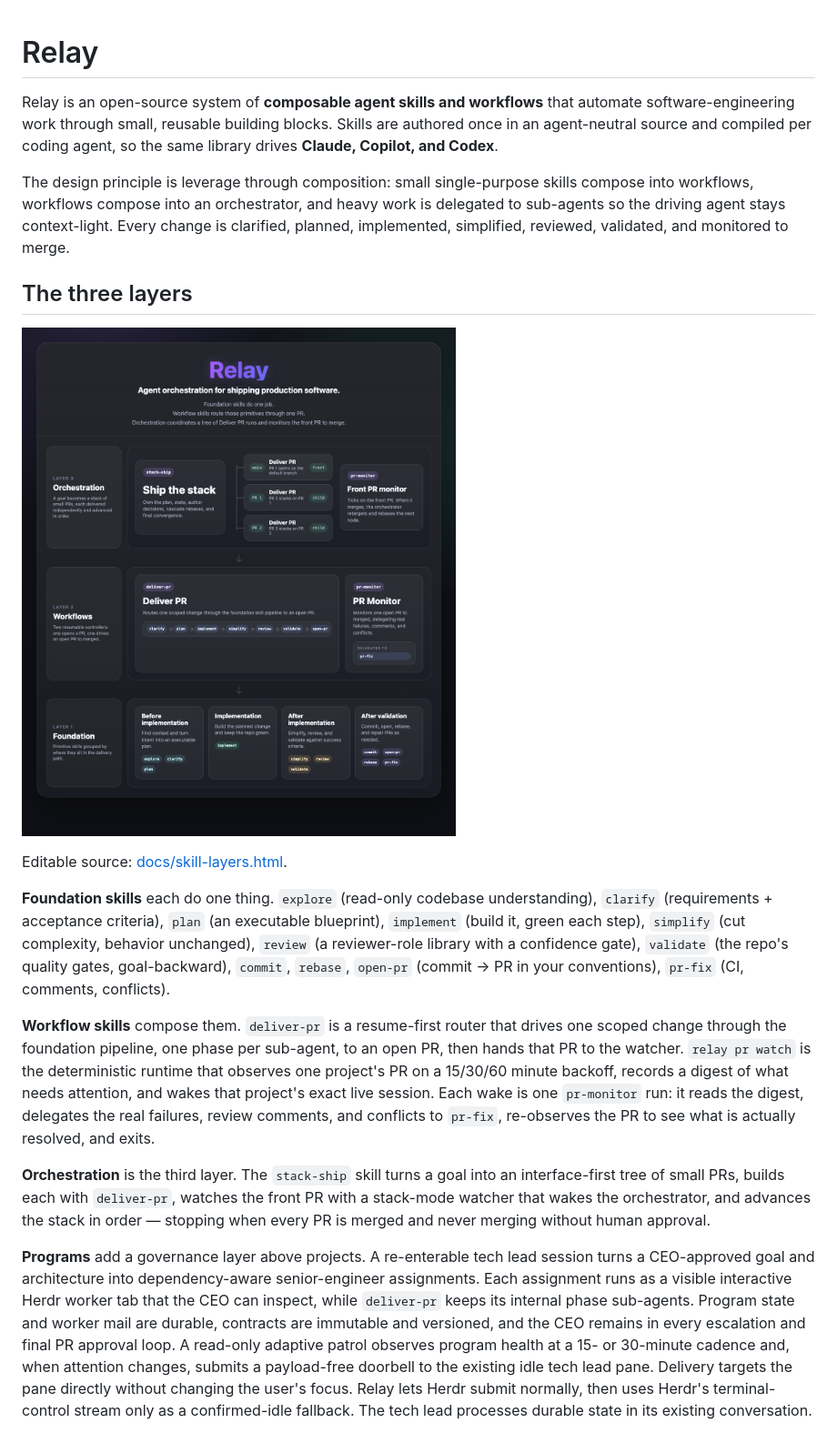
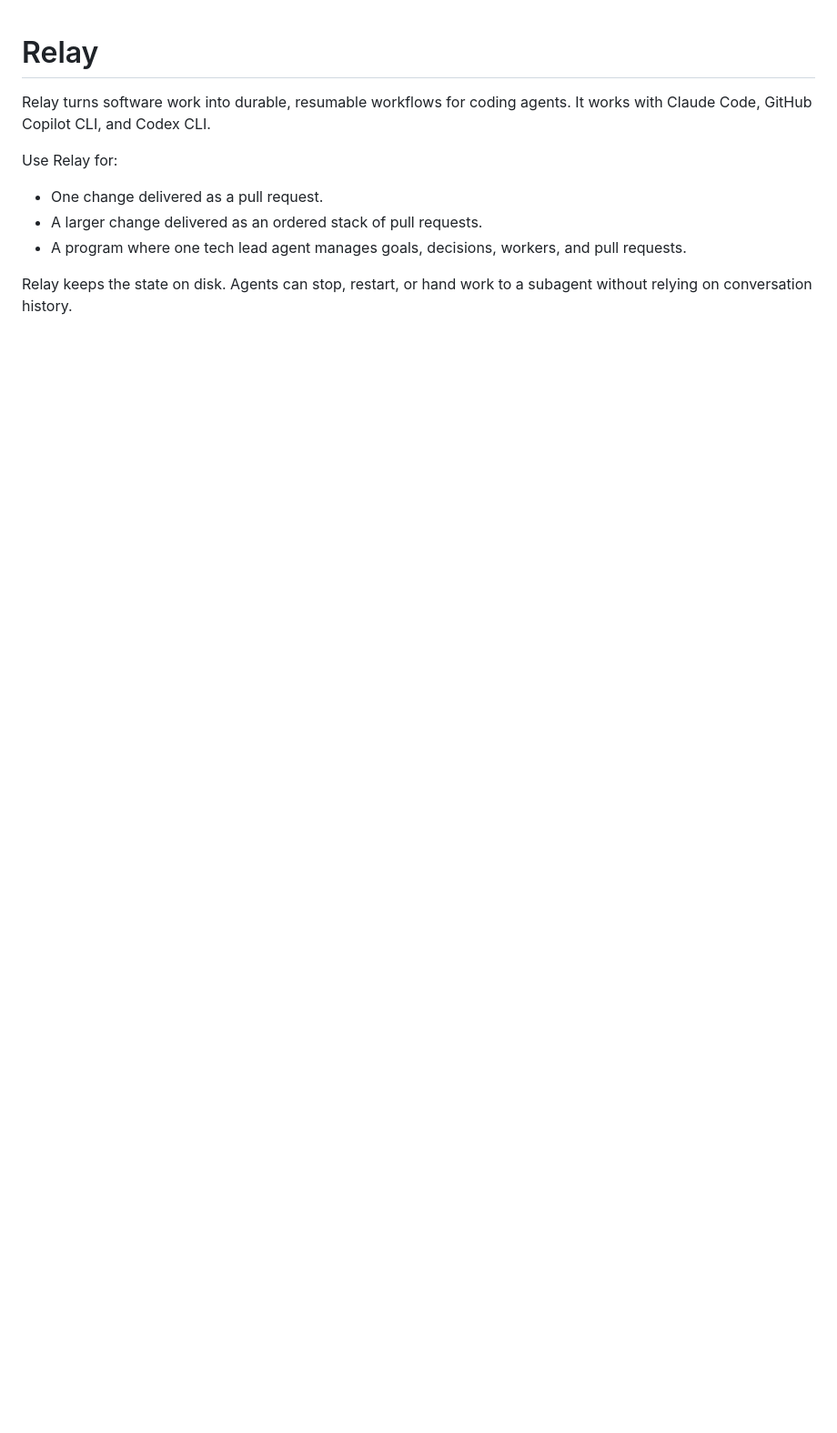
Before and after one commit to ronaknnathani/relay, a Markdown page: README.md, the part around one of its changes. Shown at 91% size. Drawn GitHub-style; blank space fills up the shorter version.

Commit message:
Refresh the README for programs and PR watching
Co-authored-by: Copilot <223556219+Copilot@users.noreply.github.com>

```diff
--- a/README.md
+++ b/README.md
@@ -1,47 +1,14 @@
 # Relay
 
-Relay is an open-source system of **composable agent skills and workflows** that automate
-software-engineering work through small, reusable building blocks. Skills are authored once in an
-agent-neutral source and compiled per coding agent, so the same library drives **Claude, Copilot, and
-Codex**.
+Relay turns software work into durable, resumable workflows for coding agents. It works with Claude
+Code, GitHub Copilot CLI, and Codex CLI.
 
-The design principle is leverage through composition: small single-purpose skills compose into
-workflows, workflows compose into an orchestrator, and heavy work is delegated to sub-agents so the
-driving agent stays context-light. Every change is clarified, planned, implemented, simplified,
-reviewed, validated, and monitored to merge.
+Use Relay for:
 
-## The three layers
+- One change delivered as a pull request.
+- A larger change delivered as an ordered stack of pull requests.
+- A program where one tech lead agent manages goals, decisions, workers, and pull requests.
 
-![Relay skill layers](docs/skill-layers.png)
+Relay keeps the state on disk. Agents can stop, restart, or hand work to a subagent without relying
+on conversation history.
 
-Editable source: [docs/skill-layers.html](docs/skill-layers.html).
-
-**Foundation skills** each do one thing. `explore` (read-only codebase understanding), `clarify`
-(requirements + acceptance criteria), `plan` (an executable blueprint), `implement` (build it,
-green each step), `simplify` (cut complexity, behavior unchanged), `review` (a reviewer-role library
-with a confidence gate), `validate` (the repo's quality gates, goal-backward), `commit`, `rebase`,
-`open-pr` (commit → PR in your conventions), `pr-fix` (CI, comments, conflicts).
-
-**Workflow skills** compose them. `deliver-pr` is a resume-first router that drives one scoped change
-through the foundation pipeline, one phase per sub-agent, to an open PR, then hands that PR to the
-watcher. `relay pr watch` is the deterministic runtime that observes one project's PR on a 15/30/60
-minute backoff, records a digest of what needs attention, and wakes that project's exact live session.
-Each wake is one `pr-monitor` run: it reads the digest, delegates the real failures, review comments,
-and conflicts to `pr-fix`, re-observes the PR to see what is actually resolved, and exits.
-
-**Orchestration** is the third layer. The `stack-ship` skill turns a goal into an interface-first tree
-of small PRs, builds each with `deliver-pr`, watches the front PR with a stack-mode watcher that wakes
-the orchestrator, and advances the stack in order — stopping when every PR is merged and never merging
-without human approval.
-
-**Programs** add a governance layer above projects. A re-enterable tech lead session turns a CEO-approved
-goal and architecture into dependency-aware senior-engineer assignments. Each assignment runs as a
-visible interactive Herdr worker tab that the CEO can inspect, while `deliver-pr` keeps its internal
-phase sub-agents. Program state and worker mail are durable, contracts are immutable and versioned,
-and the CEO remains in every escalation and final PR approval loop. A read-only adaptive patrol
-observes program health at a 15- or 30-minute cadence and, when attention changes, submits a
-payload-free doorbell to the existing idle tech lead pane. Delivery targets the pane directly without
-changing the user's focus. Relay lets Herdr submit normally, then uses Herdr's terminal-control
-stream only as a confirmed-idle fallback. The tech lead processes durable state in its existing
-conversation.
-
```
Also changed, not shown: other parts of README.md (+170 -63 lines).
